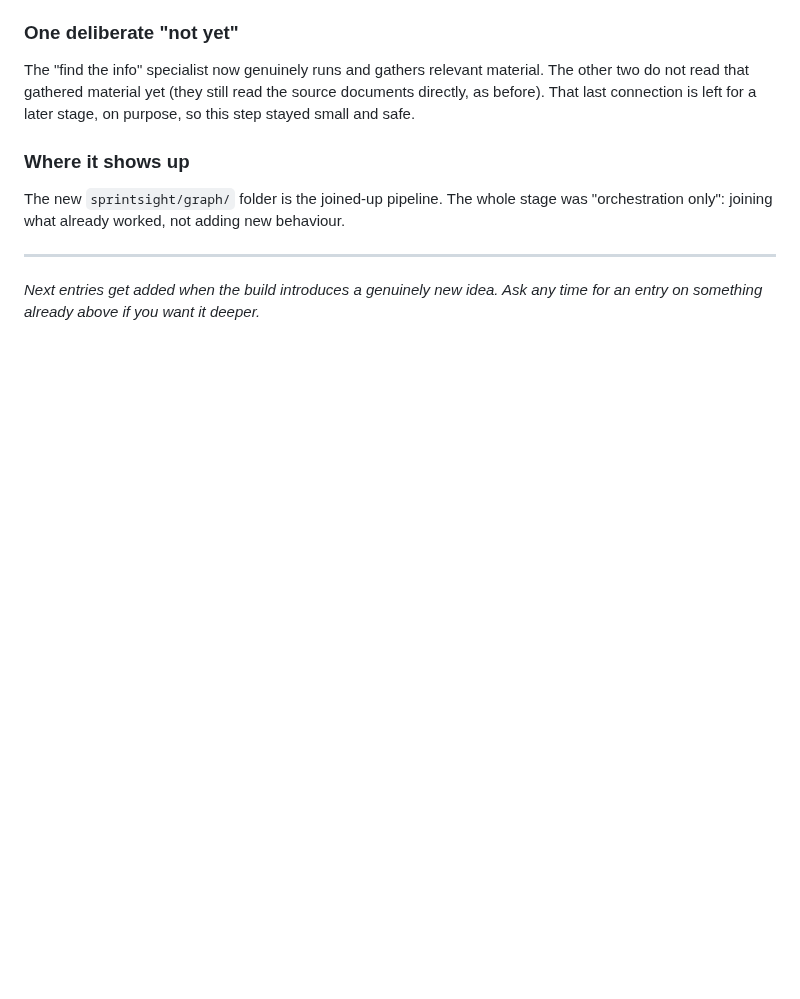
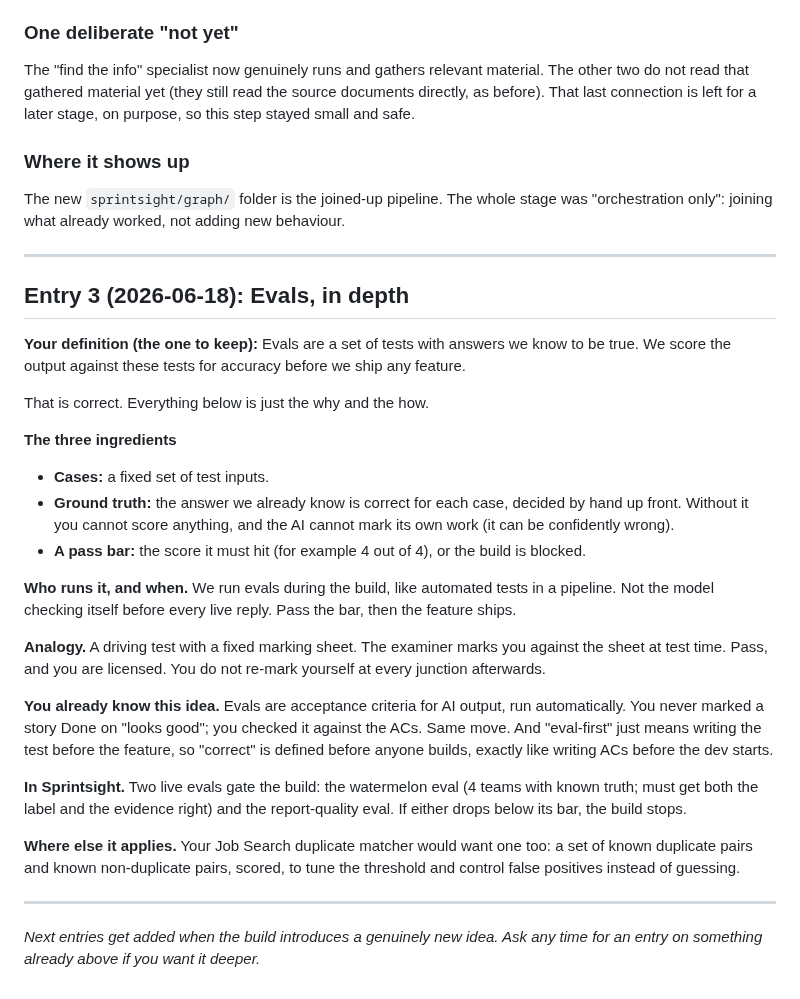
Before and after one commit to davidmjackson/sight, a Markdown page: LEARNING-LOG.md, the part around one of its changes. Drawn GitHub-style; blank space fills up the shorter version.

Commit message:
docs(learning-log): add Entry 3 on evals (David's definition + how/why)
Co-Authored-By: Claude Opus 4.8 (1M context) <noreply@anthropic.com>

```diff
--- a/LEARNING-LOG.md
+++ b/LEARNING-LOG.md
@@ -75,4 +75,27 @@ The new `sprintsight/graph/` folder is the joined-up pipeline. The whole stage w
 
 ---
 
+## Entry 3 (2026-06-18): Evals, in depth
+
+**Your definition (the one to keep):** Evals are a set of tests with answers we know to be true. We score the output against these tests for accuracy before we ship any feature.
+
+That is correct. Everything below is just the why and the how.
+
+**The three ingredients**
+- **Cases:** a fixed set of test inputs.
+- **Ground truth:** the answer we already know is correct for each case, decided by hand up front. Without it you cannot score anything, and the AI cannot mark its own work (it can be confidently wrong).
+- **A pass bar:** the score it must hit (for example 4 out of 4), or the build is blocked.
+
+**Who runs it, and when.** We run evals during the build, like automated tests in a pipeline. Not the model checking itself before every live reply. Pass the bar, then the feature ships.
+
+**Analogy.** A driving test with a fixed marking sheet. The examiner marks you against the sheet at test time. Pass, and you are licensed. You do not re-mark yourself at every junction afterwards.
+
+**You already know this idea.** Evals are acceptance criteria for AI output, run automatically. You never marked a story Done on "looks good"; you checked it against the ACs. Same move. And "eval-first" just means writing the test before the feature, so "correct" is defined before anyone builds, exactly like writing ACs before the dev starts.
+
+**In Sprintsight.** Two live evals gate the build: the watermelon eval (4 teams with known truth; must get both the label and the evidence right) and the report-quality eval. If either drops below its bar, the build stops.
+
+**Where else it applies.** Your Job Search duplicate matcher would want one too: a set of known duplicate pairs and known non-duplicate pairs, scored, to tune the threshold and control false positives instead of guessing.
+
+---
+
 *Next entries get added when the build introduces a genuinely new idea. Ask any time for an entry on something already above if you want it deeper.*
```
Also changed, not shown: other parts of LEARNING-LOG.md (+1 -1 lines).
